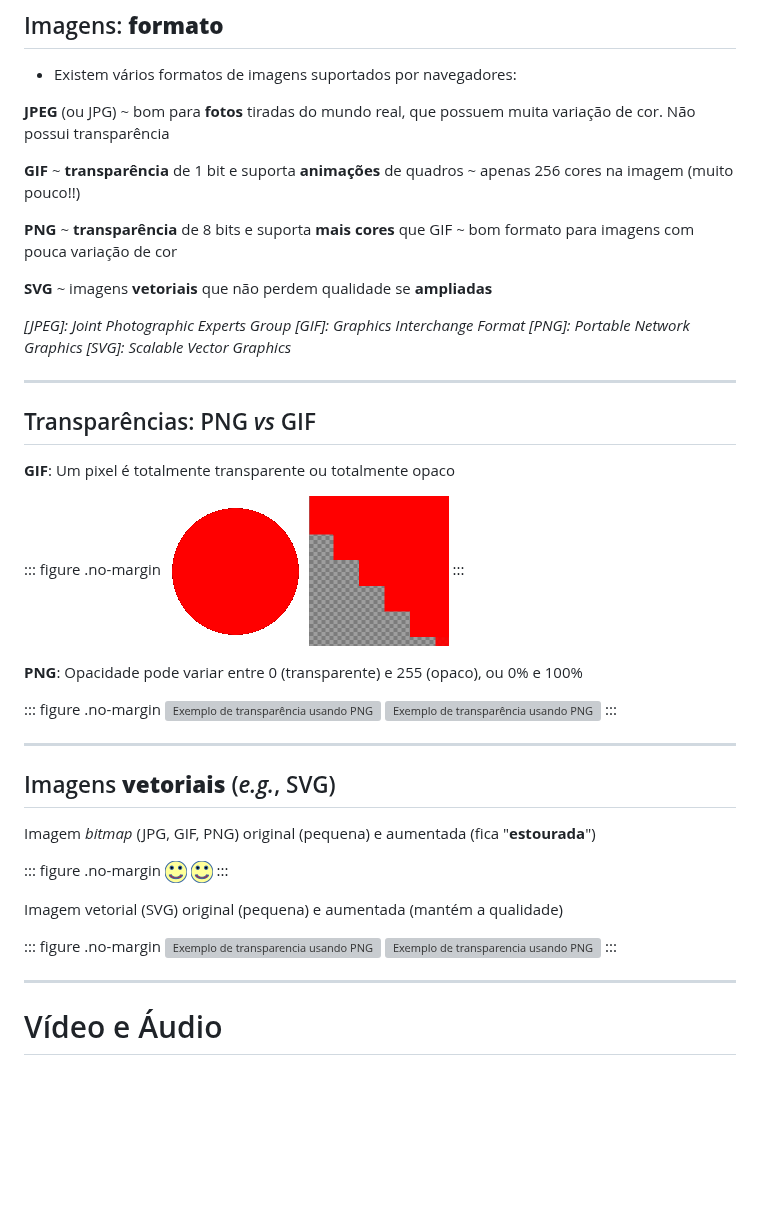
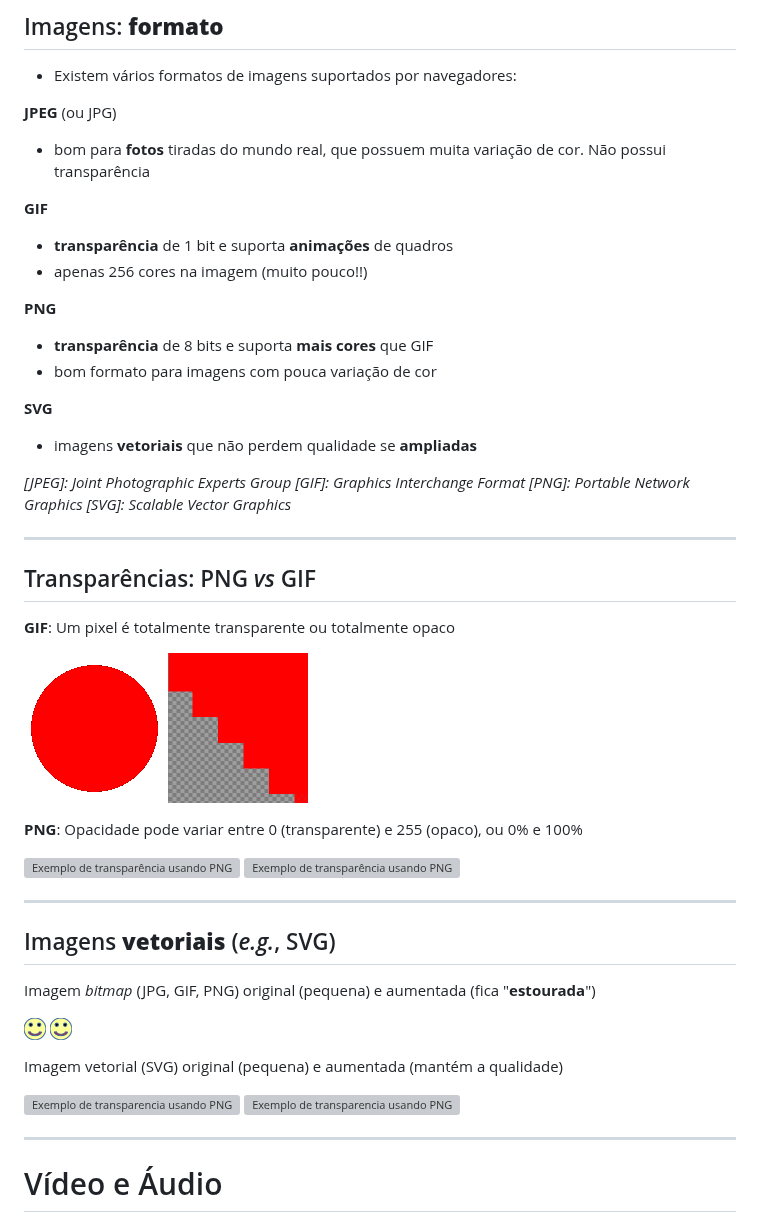
Before and after one commit to willsallum/cefet_front_end, a Markdown page: classes/css3/README.md, the part around one of its changes. GitHub-like rendering; blank space fills up the shorter version; grey boxes are pictures that could not be loaded.

```diff
--- a/classes/css3/README.md
+++ b/classes/css3/README.md
@@ -171,19 +171,19 @@
 - Existem vários formatos de imagens suportados por navegadores: <!-- {.bullet} -->
 
 **JPEG** (ou JPG) <!-- {strong:.alternate-color} -->  <!-- {dl:.bulleted} -->
-~ bom para **fotos** tiradas do mundo real, que possuem muita variação de cor. Não possui
+- bom para **fotos** tiradas do mundo real, que possuem muita variação de cor. Não possui
   transparência
 
 **GIF** <!-- {strong:.alternate-color} -->
-~ **transparência** de 1 bit e suporta **animações** de quadros
-~ apenas 256 cores na imagem (muito pouco!!)
+- **transparência** de 1 bit e suporta **animações** de quadros
+- apenas 256 cores na imagem (muito pouco!!)
 
 **PNG** <!-- {strong:.alternate-color} -->
-~ **transparência** de 8 bits e suporta **mais cores** que GIF
-~ bom formato para imagens com pouca variação de cor
+- **transparência** de 8 bits e suporta **mais cores** que GIF
+- bom formato para imagens com pouca variação de cor
 
 **SVG** <!-- {strong:.alternate-color} -->
-~ imagens **vetoriais** que não perdem qualidade se **ampliadas**
+- imagens **vetoriais** que não perdem qualidade se **ampliadas**
 
 *[JPEG]: Joint Photographic Experts Group*
 *[GIF]: Graphics Interchange Format*
@@ -196,18 +196,14 @@
 
 **GIF**: Um pixel é totalmente transparente ou totalmente opaco
 
-::: figure .no-margin
 ![Exemplo de transparência usando GIF](../../images/gif-transparency-2.gif) <!-- {p:.center-aligned} -->
 ![Exemplo de transparência usando GIF](../../images/gif-transparency.gif)
-:::
 
 **PNG**: Opacidade pode variar entre 0 (transparente) e 255 (opaco), ou
 0% e 100%
 
-::: figure .no-margin
 ![Exemplo de transparência usando PNG](../../images/png-transparency-2.png) <!-- {p:.center-aligned} -->
 ![Exemplo de transparência usando PNG](../../images/png-transparency.png)
-:::
 
 ---
 <!-- {"layout": "2-column-content-zigzag"} -->
@@ -216,17 +212,13 @@
 Imagem _bitmap_ (JPG, GIF, PNG) original (pequena) e aumentada
 (fica "**estourada**")
 
-::: figure .no-margin
 ![Exemplo de transparencia usando PNG](../../images/imagem-bitmap.png) <!-- {p:.center-aligned} -->
 ![Exemplo de transparencia usando PNG](../../images/imagem-bitmap.png)<!-- {style="width: 100px"} -->
-:::
 
 Imagem vetorial (SVG) original (pequena) e aumentada (mantém a qualidade)
 
-::: figure .no-margin
 ![Exemplo de transparencia usando PNG](../../images/imagem-vetorial.svg) <!-- {p:.center-aligned} -->
 ![Exemplo de transparencia usando PNG](../../images/imagem-vetorial.svg)<!-- { style="width: 100px"} -->
-:::
 
 ---
 <!-- {"layout": "section-header", "hash": "video-e-audio"} -->
```
Also changed, not shown: other parts of classes/css3/README.md (+13 -49 lines), 1 other file.
